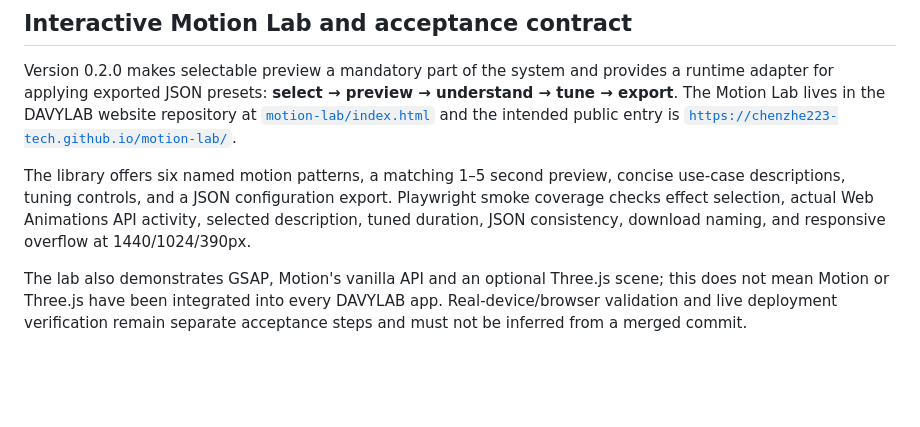
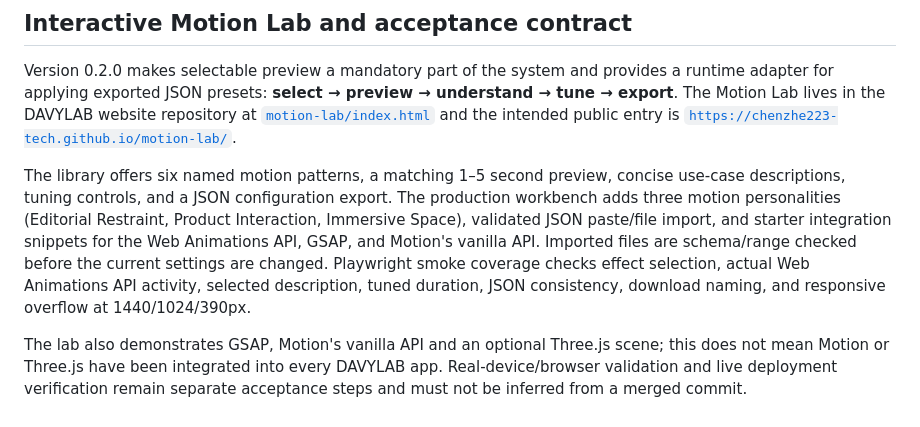
Before and after one commit to chenzhe223-tech/davylab, a Markdown page: skills/visual-dna-motion/README.md, the part around the change. GitHub-like rendering; blank space fills up the shorter version.

Commit message:
Document Motion Lab production workbench capabilities

```diff
--- a/skills/visual-dna-motion/README.md
+++ b/skills/visual-dna-motion/README.md
@@ -111,6 +111,6 @@ Treat 3D as an optional feature module, not a global page dependency:
 
 Version 0.2.0 makes selectable preview a mandatory part of the system and provides a runtime adapter for applying exported JSON presets: **select → preview → understand → tune → export**. The Motion Lab lives in the DAVYLAB website repository at [`motion-lab/index.html`](https://github.com/chenzhe223-tech/chenzhe223-tech.github.io/blob/main/motion-lab/index.html) and the intended public entry is [`https://chenzhe223-tech.github.io/motion-lab/`](https://chenzhe223-tech.github.io/motion-lab/).
 
-The library offers six named motion patterns, a matching 1–5 second preview, concise use-case descriptions, tuning controls, and a JSON configuration export. Playwright smoke coverage checks effect selection, actual Web Animations API activity, selected description, tuned duration, JSON consistency, download naming, and responsive overflow at 1440/1024/390px.
+The library offers six named motion patterns, a matching 1–5 second preview, concise use-case descriptions, tuning controls, and a JSON configuration export. The production workbench adds three motion personalities (Editorial Restraint, Product Interaction, Immersive Space), validated JSON paste/file import, and starter integration snippets for the Web Animations API, GSAP, and Motion's vanilla API. Imported files are schema/range checked before the current settings are changed. Playwright smoke coverage checks effect selection, actual Web Animations API activity, selected description, tuned duration, JSON consistency, download naming, and responsive overflow at 1440/1024/390px.
 
 The lab also demonstrates GSAP, Motion's vanilla API and an optional Three.js scene; this does not mean Motion or Three.js have been integrated into every DAVYLAB app. Real-device/browser validation and live deployment verification remain separate acceptance steps and must not be inferred from a merged commit.
```
